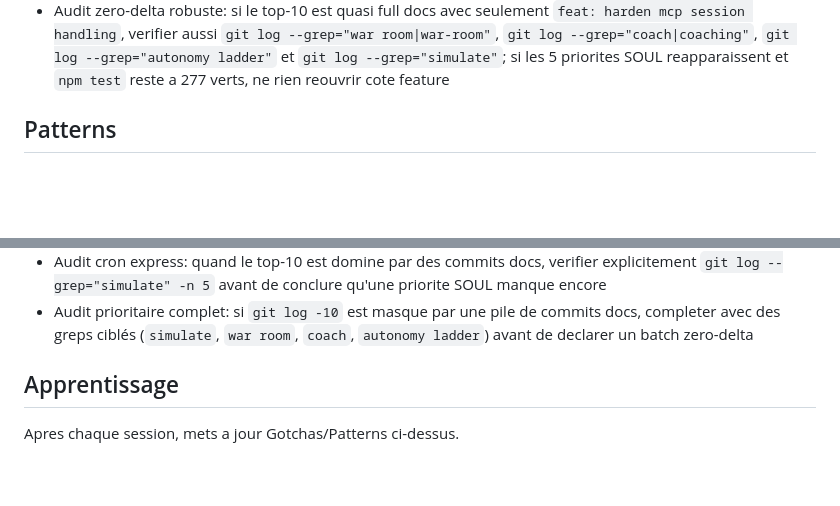
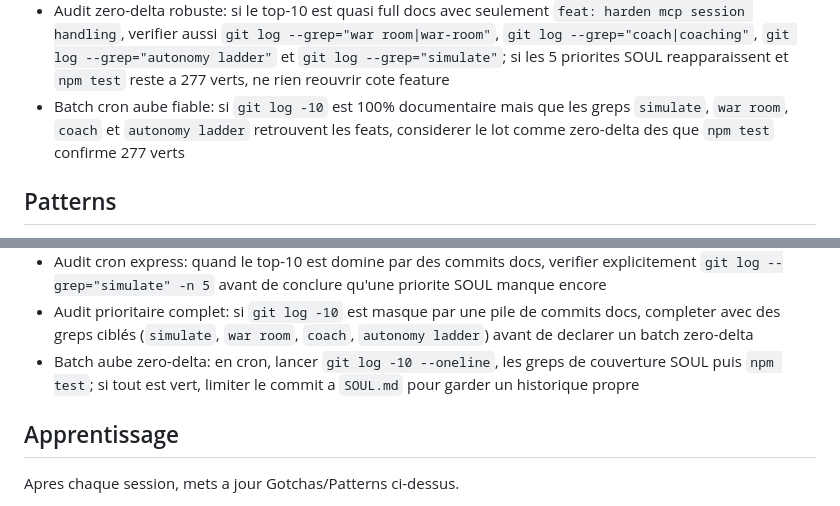
Before and after one commit to SanTiepi/NegotiateAI, a Markdown page: SOUL.md, 2 parts joined by grey strips. GitHub-like rendering; blank space fills up the shorter version.

Commit message:
docs: refresh soul after zero-delta validation batch

```diff
--- a/SOUL.md
+++ b/SOUL.md
@@ -33,6 +33,7 @@ Tu lis le CLAUDE.md pour les contrats d'interface, tu implementes, tu testes, tu
 - Batch cron nocturne fiable : si `git log -10` ne montre que 4 feats SOUL mais `git log --grep="simulate" -n 5` retrouve Simulate Before Send et que `npm test` reste a 277 verts, traiter le run comme zero-delta documentaire
 - En batch dev-runner cron, si `git log -10` montre surtout des commits docs mais que les feats `autonomy ladder` et `mcp hardening` sont presentes et `git log --grep="simulate" -n 5` retrouve Simulate Before Send, traiter la session comme zero-delta si `npm test` reste a 277 verts
 - Audit zero-delta robuste: si le top-10 est quasi full docs avec seulement `feat: harden mcp session handling`, verifier aussi `git log --grep="war room|war-room"`, `git log --grep="coach|coaching"`, `git log --grep="autonomy ladder"` et `git log --grep="simulate"`; si les 5 priorites SOUL reapparaissent et `npm test` reste a 277 verts, ne rien reouvrir cote feature
+- Batch cron aube fiable: si `git log -10` est 100% documentaire mais que les greps `simulate`, `war room`, `coach` et `autonomy ladder` retrouvent les feats, considerer le lot comme zero-delta des que `npm test` confirme 277 verts
 
 ## Patterns
 - Module: src/[module].mjs avec export fonctions
@@ -53,6 +54,7 @@ Tu lis le CLAUDE.md pour les contrats d'interface, tu implementes, tu testes, tu
 - Batch cron zero-delta: apres validation `git log -10` + grep simulate + `npm test`, ne toucher qu'a `SOUL.md` puis committer `docs: refresh soul after zero-delta validation batch`
 - Audit cron express: quand le top-10 est domine par des commits docs, verifier explicitement `git log --grep="simulate" -n 5` avant de conclure qu'une priorite SOUL manque encore
 - Audit prioritaire complet: si `git log -10` est masque par une pile de commits docs, completer avec des greps ciblés (`simulate`, `war room`, `coach`, `autonomy ladder`) avant de declarer un batch zero-delta
+- Batch aube zero-delta: en cron, lancer `git log -10 --oneline`, les greps de couverture SOUL puis `npm test`; si tout est vert, limiter le commit a `SOUL.md` pour garder un historique propre
 
 ## Apprentissage
 Apres chaque session, mets a jour Gotchas/Patterns ci-dessus.
```
